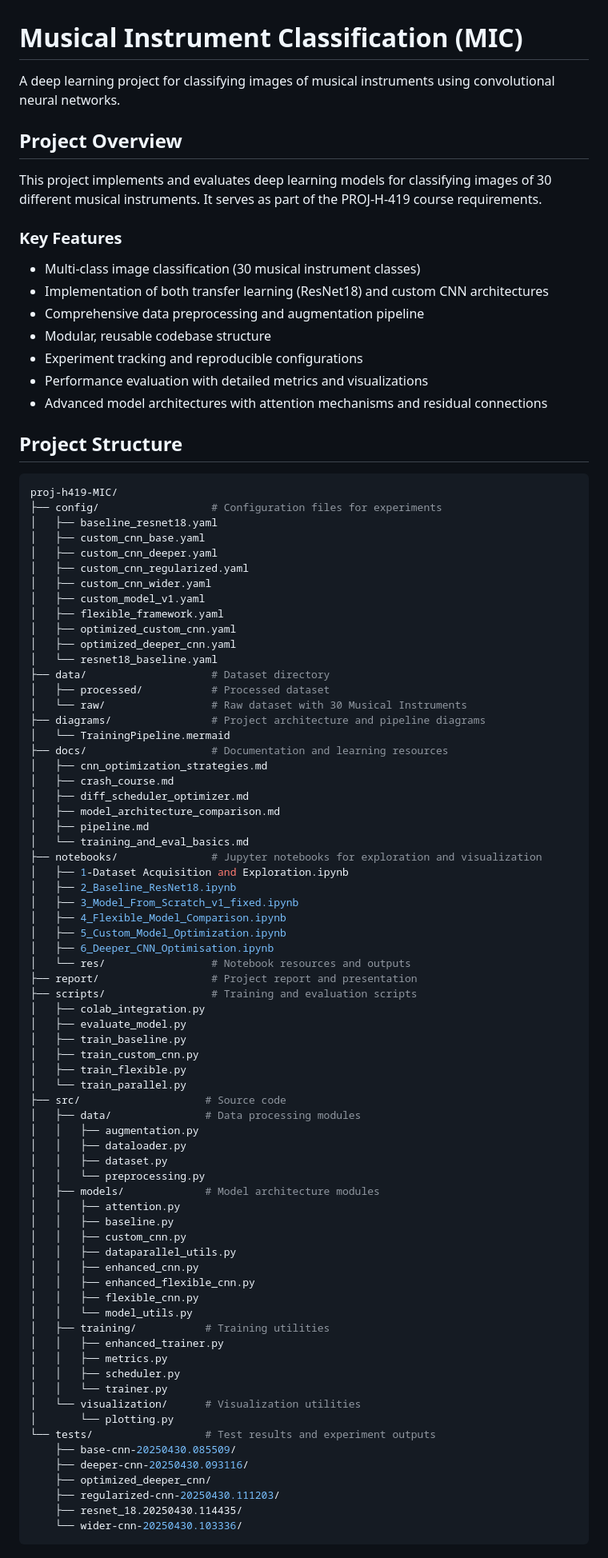
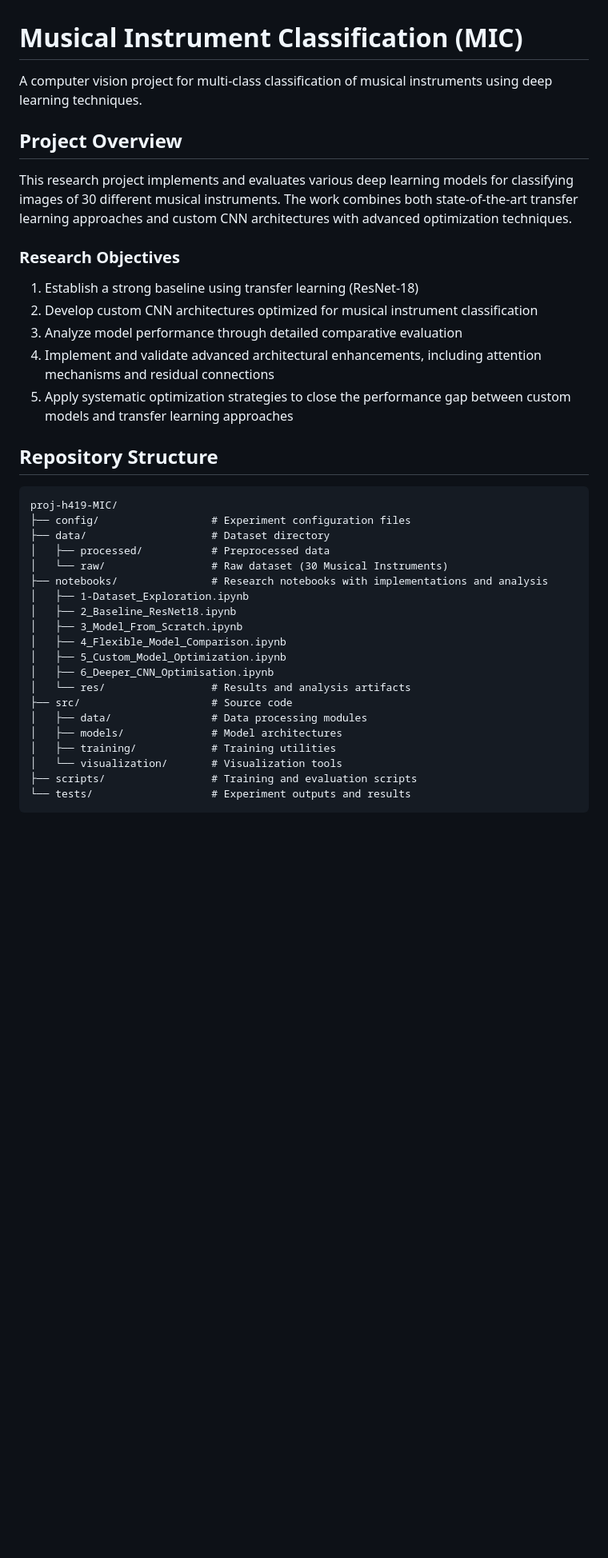
Before and after one commit to DanielMortada/MIC-MA1, a Markdown page: README.md, the part around the change printed below. Shown: that part at 80% size. Rendered like a GitHub page; blank space fills up the shorter version.

Commit message:
Updated README.md, final version

````diff
--- a/README.md
+++ b/README.md
@@ -1,92 +1,41 @@
 # Musical Instrument Classification (MIC)
 
-A deep learning project for classifying images of musical instruments using convolutional neural networks.
+A computer vision project for multi-class classification of musical instruments using deep learning techniques.
 
 ## Project Overview
 
-This project implements and evaluates deep learning models for classifying images of 30 different musical instruments. It serves as part of the PROJ-H-419 course requirements.
+This research project implements and evaluates various deep learning models for classifying images of 30 different musical instruments. The work combines both state-of-the-art transfer learning approaches and custom CNN architectures with advanced optimization techniques.
 
-### Key Features
+### Research Objectives
 
-- Multi-class image classification (30 musical instrument classes)
-- Implementation of both transfer learning (ResNet18) and custom CNN architectures
-- Comprehensive data preprocessing and augmentation pipeline
-- Modular, reusable codebase structure
-- Experiment tracking and reproducible configurations
-- Performance evaluation with detailed metrics and visualizations
-- Advanced model architectures with attention mechanisms and residual connections
+1. Establish a strong baseline using transfer learning (ResNet-18)
+2. Develop custom CNN architectures optimized for musical instrument classification
+3. Analyze model performance through detailed comparative evaluation
+4. Implement and validate advanced architectural enhancements, including attention mechanisms and residual connections
+5. Apply systematic optimization strategies to close the performance gap between custom models and transfer learning approaches
 
-## Project Structure
+## Repository Structure
 
-```bash
+```
 proj-h419-MIC/
-├── config/                  # Configuration files for experiments
-│   ├── baseline_resnet18.yaml
-│   ├── custom_cnn_base.yaml
-│   ├── custom_cnn_deeper.yaml
-│   ├── custom_cnn_regularized.yaml
-│   ├── custom_cnn_wider.yaml
-│   ├── custom_model_v1.yaml
-│   ├── flexible_framework.yaml
-│   ├── optimized_custom_cnn.yaml
-│   ├── optimized_deeper_cnn.yaml
-│   └── resnet18_baseline.yaml
+├── config/                  # Experiment configuration files
 ├── data/                    # Dataset directory
-│   ├── processed/           # Processed dataset
-│   └── raw/                 # Raw dataset with 30 Musical Instruments
-├── diagrams/                # Project architecture and pipeline diagrams
-│   └── TrainingPipeline.mermaid
-├── docs/                    # Documentation and learning resources
-│   ├── cnn_optimization_strategies.md
-│   ├── crash_course.md
-│   ├── diff_scheduler_optimizer.md
-│   ├── model_architecture_comparison.md
-│   ├── pipeline.md
-│   └── training_and_eval_basics.md
-├── notebooks/               # Jupyter notebooks for exploration and visualization
-│   ├── 1-Dataset Acquisition and Exploration.ipynb
+│   ├── processed/           # Preprocessed data
+│   └── raw/                 # Raw dataset (30 Musical Instruments)
+├── notebooks/               # Research notebooks with implementations and analysis
+│   ├── 1-Dataset_Exploration.ipynb
 │   ├── 2_Baseline_ResNet18.ipynb
-│   ├── 3_Model_From_Scratch_v1_fixed.ipynb
+│   ├── 3_Model_From_Scratch.ipynb
 │   ├── 4_Flexible_Model_Comparison.ipynb
 │   ├── 5_Custom_Model_Optimization.ipynb
 │   ├── 6_Deeper_CNN_Optimisation.ipynb
-│   └── res/                 # Notebook resources and outputs
-├── report/                  # Project report and presentation
+│   └── res/                 # Results and analysis artifacts
+├── src/                     # Source code
+│   ├── data/                # Data processing modules
+│   ├── models/              # Model architectures
+│   ├── training/            # Training utilities
+│   └── visualization/       # Visualization tools
 ├── scripts/                 # Training and evaluation scripts
-│   ├── colab_integration.py
-│   ├── evaluate_model.py
-│   ├── train_baseline.py
-│   ├── train_custom_cnn.py
-│   ├── train_flexible.py
-│   └── train_parallel.py
-├── src/                    # Source code
-│   ├── data/               # Data processing modules
-│   │   ├── augmentation.py
-│   │   ├── dataloader.py
-│   │   ├── dataset.py
-│   │   └── preprocessing.py
-│   ├── models/             # Model architecture modules
-│   │   ├── attention.py
-│   │   ├── baseline.py
-│   │   ├── custom_cnn.py
-│   │   ├── dataparallel_utils.py
-│   │   ├── enhanced_cnn.py
-│   │   ├── enhanced_flexible_cnn.py
-│   │   ├── flexible_cnn.py
-│   │   └── model_utils.py
-│   ├── training/           # Training utilities
-│   │   ├── enhanced_trainer.py
-│   │   ├── metrics.py
-│   │   ├── scheduler.py
-│   │   └── trainer.py
-│   └── visualization/      # Visualization utilities
-│       └── plotting.py
-└── tests/                  # Test results and experiment outputs
-    ├── base-cnn-20250430.085509/
-    ├── deeper-cnn-20250430.093116/
-    ├── optimized_deeper_cnn/
-    ├── regularized-cnn-20250430.111203/
-    ├── resnet_18.20250430.114435/
-    └── wider-cnn-20250430.103336/
+└── tests/                   # Experiment outputs and results
 ```
 
````
Also changed, not shown: other parts of README.md (+78 -130 lines).
